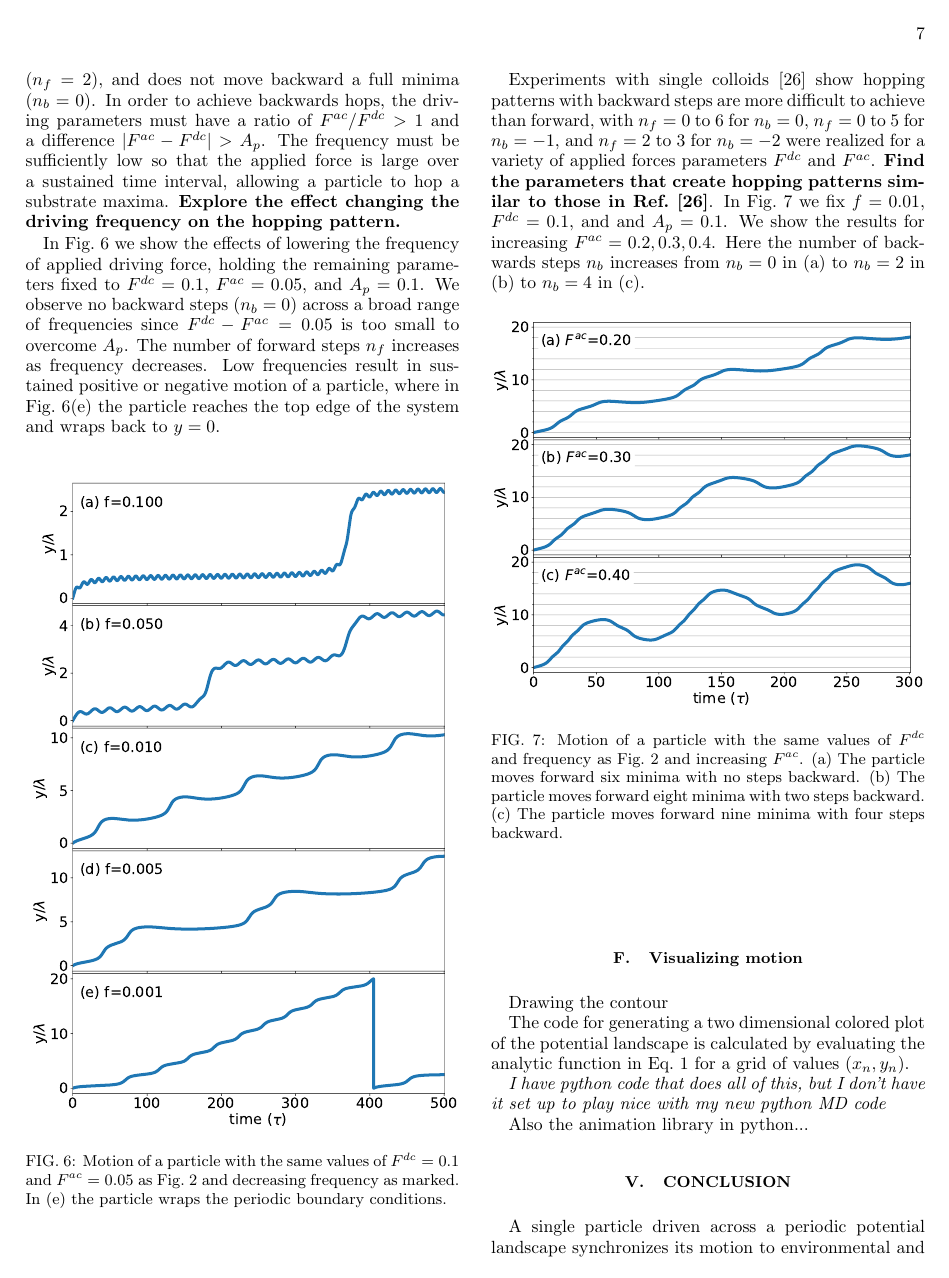
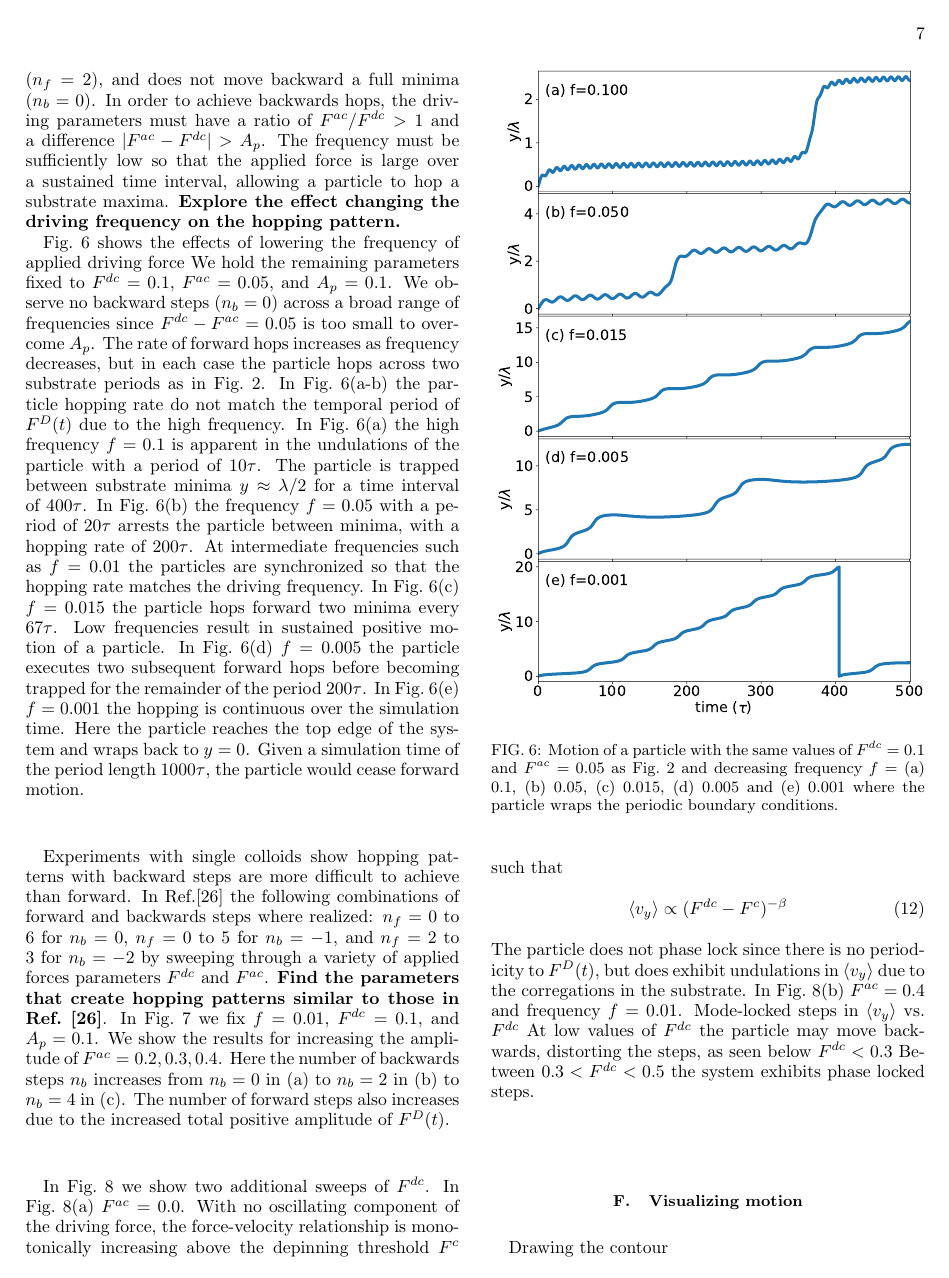
Before and after one commit to mcddanielle/AJP_project, a LaTeX paper (manuscript/manuscript_ajp_2020.tex): page 7 of 9. The pictures show the PDF file manuscript/manuscript_ajp_2020.pdf that the author committed with the source.

Commit message:
added pure dc sweep

```diff
--- a/manuscript/manuscript_ajp_2020.tex
+++ b/manuscript/manuscript_ajp_2020.tex
@@ -643 +640,0 @@ by moving across the landscape %maxima
-synchronized with
@@ -667,3 +670,4 @@ its motion to traverse
+moves across %its motion to traverse
 the periodic landscape with the same rhythm as
 the applied time-dependent force $F^D(t)$.
 When $F^D(t) > A_p$, a particle can
@@ -1462,10 +1465,10 @@ moving through a viscous liquid at velocity $\vec{v}$
   allowing a particle to hop a substrate maxima.
   {\bf Explore the effect changing the driving frequency on the hopping pattern.}
 
-  In Fig.~\ref{fig:hops}
-  we show the effects of lowering the frequency
-  of applied driving force,
-  holding the remaining parameters fixed
+  Fig.~\ref{fig:hops}
+  shows the effects of lowering the frequency
+  of applied driving force
+  We hold the remaining parameters fixed
   to
   $F^{dc}=0.1$, $F^{ac}=0.05$, and $A_p = 0.1$.
   We observe no backward steps
@@ -1473,46 +1476,82 @@ moving through a viscous liquid at velocity $\vec{v}$
   across a broad range of frequencies
   since $F^{dc} - F^{ac}= 0.05$
   is too small to overcome $A_p$.
-  The number of forward steps
-  $n_f$ increases as frequency decreases.
+  The rate of forward hops
+  increases as frequency decreases,
+  but in each case the particle
+  hops across two substrate periods as in Fig.~\ref{fig:0}.
+  In Fig.~\ref{fig:hops}(a-b) the particle hopping rate
+  do not match the temporal period of $F^D(t)$
+  due to the high frequency.
+  In Fig.~\ref{fig:hops}(a) the high frequency $f= 0.1$
+  is apparent in the undulations of the particle
+  with a period of $10\tau$.
+  %Due to the high frequency,
+  The particle is trapped between substrate minima $y \approx \lambda/2 $ for
+  a time interval of $400 \tau$.
+  In Fig.~\ref{fig:hops}(b) the frequency $f= 0.05$
+  with a period of $20\tau$
+  arrests the particle between minima,
+  with a hopping rate of $200 \tau$.
+  At intermediate frequencies
+  such as $f=0.01$
+  the particles are synchronized so that
+  the hopping rate matches the driving frequency.
+  In Fig.~\ref{fig:hops}(c) $f=0.015$
+  the particle hops forward two minima every $67\tau$.
   Low frequencies
-  result in sustained positive or negative motion of a particle,
-  where in Fig.~\ref{fig:hops}(e)
-  the particle reaches the top edge of the system
+  result in sustained positive motion of a particle.
+  In Fig.~\ref{fig:hops}(d) $f=0.005$
+  the particle executes two subsequent forward hops
+  before becoming trapped
+  for the remainder of the period $200 \tau$.
+  In Fig.~\ref{fig:hops}(e) $f=0.001$
+  the hopping is continuous
+  over the simulation time.
+  Here the particle reaches the top edge of the system
   and wraps back to $y=0$.
+  Given a simulation time of the period length $1000 \tau$,
+  the particle would cease forward motion.
   \begin{center}
     \begin{figure}[h!]
       \centering
       \includegraphics[width=\columnwidth]{{parameters_fig5}.pdf}
       \caption{
-        Motion of a particle with the same values of $F^{dc} = 0.1$ and $F^{ac} = 0.05$ as Fig.~\ref{fig:0} and decreasing frequency as marked.
-        In (e) the particle wraps the periodic boundary conditions.
+        Motion of a particle with the same values of $F^{dc} = 0.1$ and $F^{ac} = 0.05$ as Fig.~\ref{fig:0} and decreasing frequency $f=$ (a) $0.1$,
+        (b) $0.05$, (c) $0.015$, (d) $0.005$ and (e) $0.001$ where
+        the particle wraps the periodic boundary conditions.
       }
       \label{fig:hops}
     \end{figure}
   \end{center}
   %In Fig.~\ref{fig:hops}
 
-  Experiments with single colloids \cite{Juniper2015}
+  Experiments with single colloids
   show
   hopping patterns with backward steps are more difficult
-  to achieve than forward,
-  with $n_f = 0$ to $6$ for $n_b = 0$,
+  to achieve than forward.
+  In Ref.\cite{Juniper2015} the following
+  combinations of forward and backwards steps where realized:
+  $n_f = 0$ to $6$ for $n_b = 0$,
   $n_f = 0$ to $5$ for $n_b = -1$,
   and
   $n_f = 2$ to $3$ for $n_b = -2$
-  were realized
-  for a variety of applied forces parameters $F^{dc}$ and $F^{ac}$.
+  %were realized
+  by sweeping through
+  a variety of applied forces parameters $F^{dc}$ and $F^{ac}$.
   {\bf Find the parameters
   that create hopping patterns similar to those in Ref.~\cite{Juniper2015}}.
   %[well, go one...]
   In Fig.~\ref{fig:hops_back}
-  we fix $f=0.01$, $F^{dc}=0.1$, and and $A_p = 0.1$.
-  We show the results for increasing $F^{ac} = 0.2, 0.3, 0.4$.
+  we fix $f=0.01$, $F^{dc}=0.1$, and $A_p = 0.1$.
+  We show the results for increasing
+  the amplitude of $F^{ac} = 0.2, 0.3, 0.4$.
   %of the system for our original parameters.
   Here the number of backwards steps
   $n_b$ increases from $n_b = 0$ in (a) to
   $n_b = 2$ in (b) to $n_b = 4$ in (c).
+  The number of forward steps also increases
+  due to the increased total positive amplitude of $F^D(t)$.
   \begin{center}
     \begin{figure}[h!]
       \centering
@@ -1526,8 +1565,24 @@ moving through a viscous liquid at velocity $\vec{v}$
       \label{fig:hops_back}
     \end{figure}
   \end{center}
-  %In Fig.~\ref{fig:hops}
-
+
+  In Fig.~\ref{fig:shapiro}
+  we show two additional sweeps of $F^{dc}$.
+  In Fig.~\ref{fig:shapiro}(a) $F^{ac}= 0.0$.
+  With no oscillating component of the driving force,
+  the force-velocity relationship is monotonically increasing
+  above the depinning threshold $F^c$ such that
+  \begin{equation}
+    \langle v_y \rangle \propto (F^{dc}-F^c)^{-\beta}
+  \end{equation}
+  The particle does not phase lock since there is no periodicity to $F^D(t)$,
+  but does exhibit undulations in $\langle v_y \rangle$
+  due to the corregations in the substrate.
+  In Fig.~\ref{fig:shapiro}(b) $F^{ac}=0.4$ and frequency $f=0.01$.
+  Mode-locked steps in $\langle v_y \rangle$ vs. $F^{dc}$
+  At low values of $F^{dc}$ the particle may move backwards,
+  distorting the steps, as seen below $F^{dc}<0.3$
+  Between $0.3< F^{dc}<0.5$ the system exhibits phase locked steps.
     \begin{center}
     \begin{figure}[h!]
       \centering
@@ -1535,5 +1591,6 @@ moving through a viscous liquid at velocity $\vec{v}$
       \caption{
-        Mode-locked steps in $\langle v_y \rangle$ vs. $F^{dc}$ of a particle with frequency $f=0.01$ and $F^{ac}=0.4$.  At low values of $F^{dc}$ the particle may move backwards, distorting the steps.
+        $\langle v_y \rangle$ vs. $F^{dc}$ of a particle with
+        $F^{ac}=0.0$ (blue) and $0.4$ (orange) with frequency $f=0.01$.
       }
       \label{fig:shapiro}
     \end{figure}
```
Also changed, not shown: manuscript/fig9_sweep_FDC_vs_vx.pdf (added), manuscript/manuscript_ajp_2020.pdf, manuscript/manuscript_ajp_2020.tex (28 more changed lines), 1 other file.
